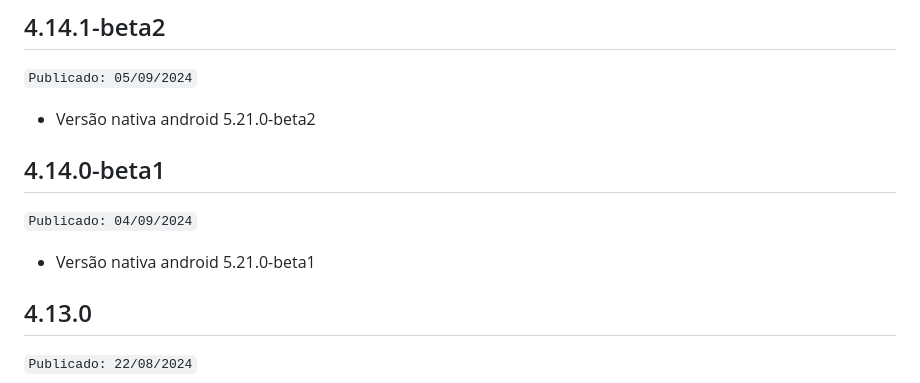
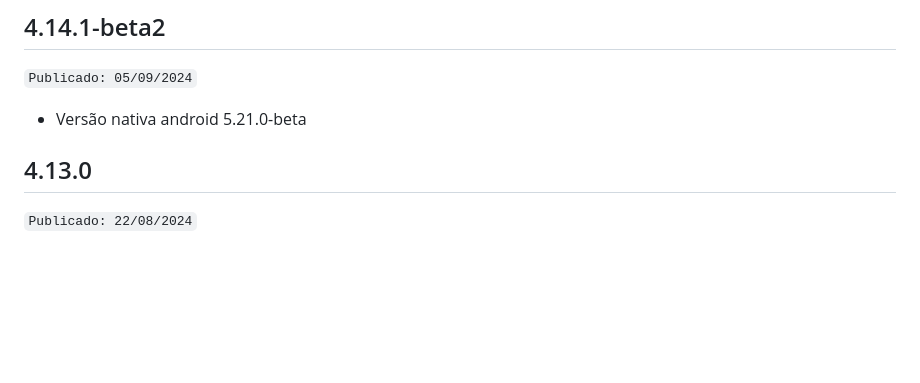
Before and after one commit to acesso-io/unico-check-flutter, a Markdown page: CHANGELOG.md, the part around the change. GitHub-like rendering; blank space fills up the shorter version.

Commit message:
chore: Updating version

```diff
--- a/CHANGELOG.md
+++ b/CHANGELOG.md
@@ -2,13 +2,7 @@
 
 ``Publicado: 05/09/2024``
 
-- Versão nativa android 5.21.0-beta2
-
-## 4.14.0-beta1
-
-``Publicado: 04/09/2024``
-
-- Versão nativa android 5.21.0-beta1
+- Versão nativa android 5.21.0-beta
 
 ## 4.13.0
 
```
